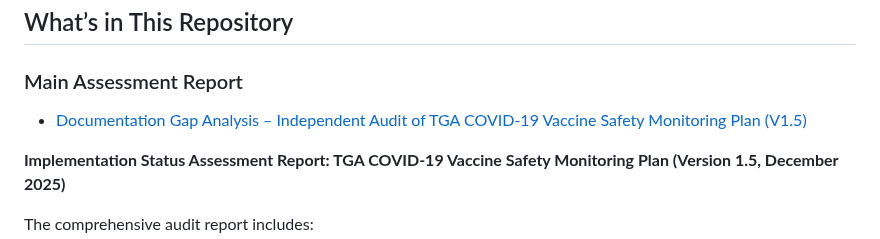
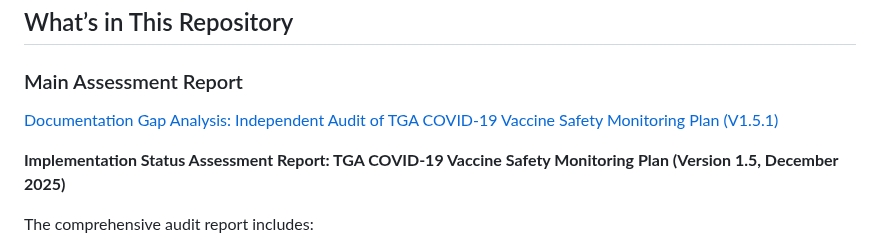
Before and after one commit to paulrekaris/TGA-COVID19-Vaccine-Safety-Monitoring-Audit, a Markdown page: README.md, the part around one of its changes. GitHub-like rendering.

```diff
--- a/README.md
+++ b/README.md
@@ -306,7 +306,7 @@ The methodology is explicitly falsifiable: any finding can be disproved by produ
 
 ### Main Assessment Report
 
-- [Documentation Gap Analysis – Independent Audit of TGA COVID-19 Vaccine Safety Monitoring Plan (V1.5)](https://github.com/paulrekaris/TGA-COVID19-Vaccine-Safety-Monitoring-Audit/blob/main/Documentation%20Gap%20Analysis_%20Independent%20Audit%20of%20TGA%20COVID-19%20Vaccine%20Safety%20Monitoring%20Plan%20_V1.5.pdf)
+[Documentation Gap Analysis: Independent Audit of TGA COVID-19 Vaccine Safety Monitoring Plan (V1.5.1)](https://github.com/paulrekaris/TGA-COVID19-Vaccine-Safety-Monitoring-Audit/blob/main/Documentation%20Gap%20Analysis_%20Independent%20Audit%20of%20TGA%20COVID-19%20Vaccine%20Safety%20Monitoring%20Plan%20_V1.5.1.pdf)
 
 **Implementation Status Assessment Report: TGA COVID‑19 Vaccine Safety Monitoring Plan (Version 1.5, December 2025)**
 
```
Also changed, not shown: other parts of README.md (+1 -1 lines).
